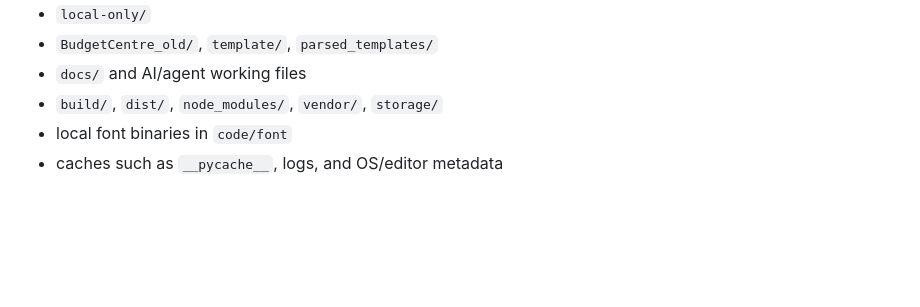
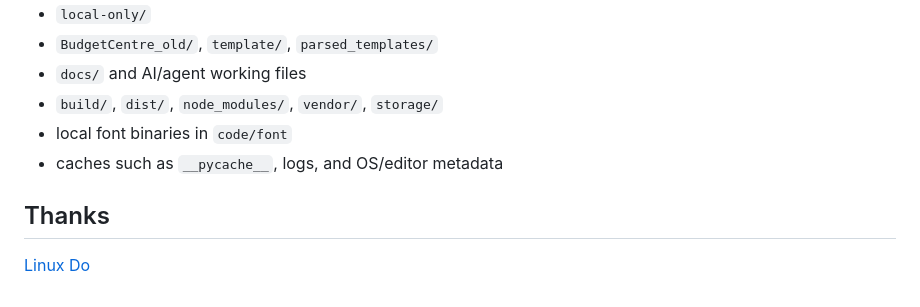
Before and after one commit to wuchenchina/Personal-Budget-Centre, a Markdown page: README.md, the part around the change. Drawn GitHub-style; blank space fills up the shorter version.

Commit message:
add the Thanks

```diff
--- a/README.md
+++ b/README.md
@@ -265,3 +265,7 @@ This repository is intended to be open-source friendly. Do not commit:
 - `build/`, `dist/`, `node_modules/`, `vendor/`, `storage/`
 - local font binaries in `code/font`
 - caches such as `__pycache__`, logs, and OS/editor metadata
+
+## Thanks
+
+[Linux Do](https://linux.do/)
```
Also changed, not shown: README_cn.md (+4 -0 lines).
